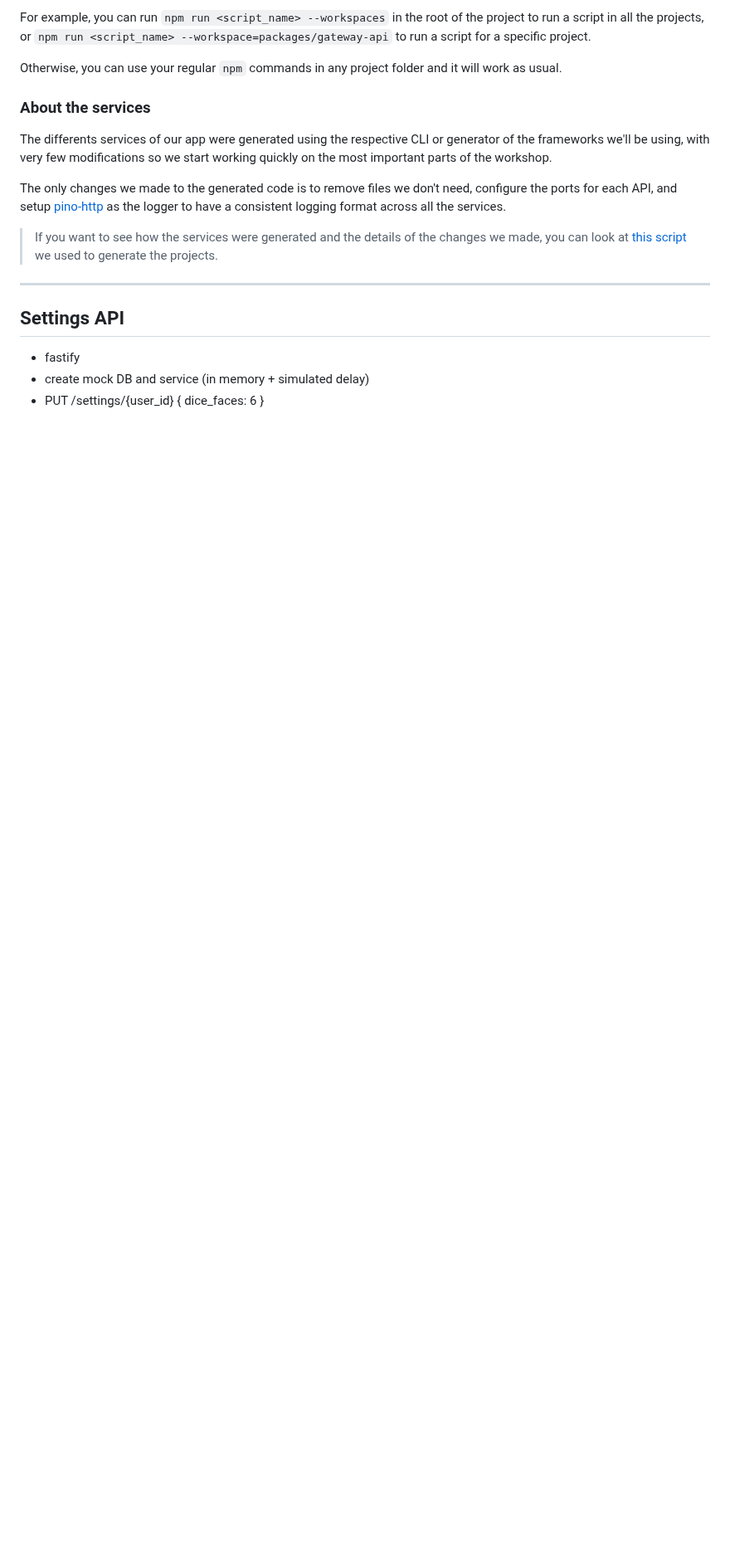
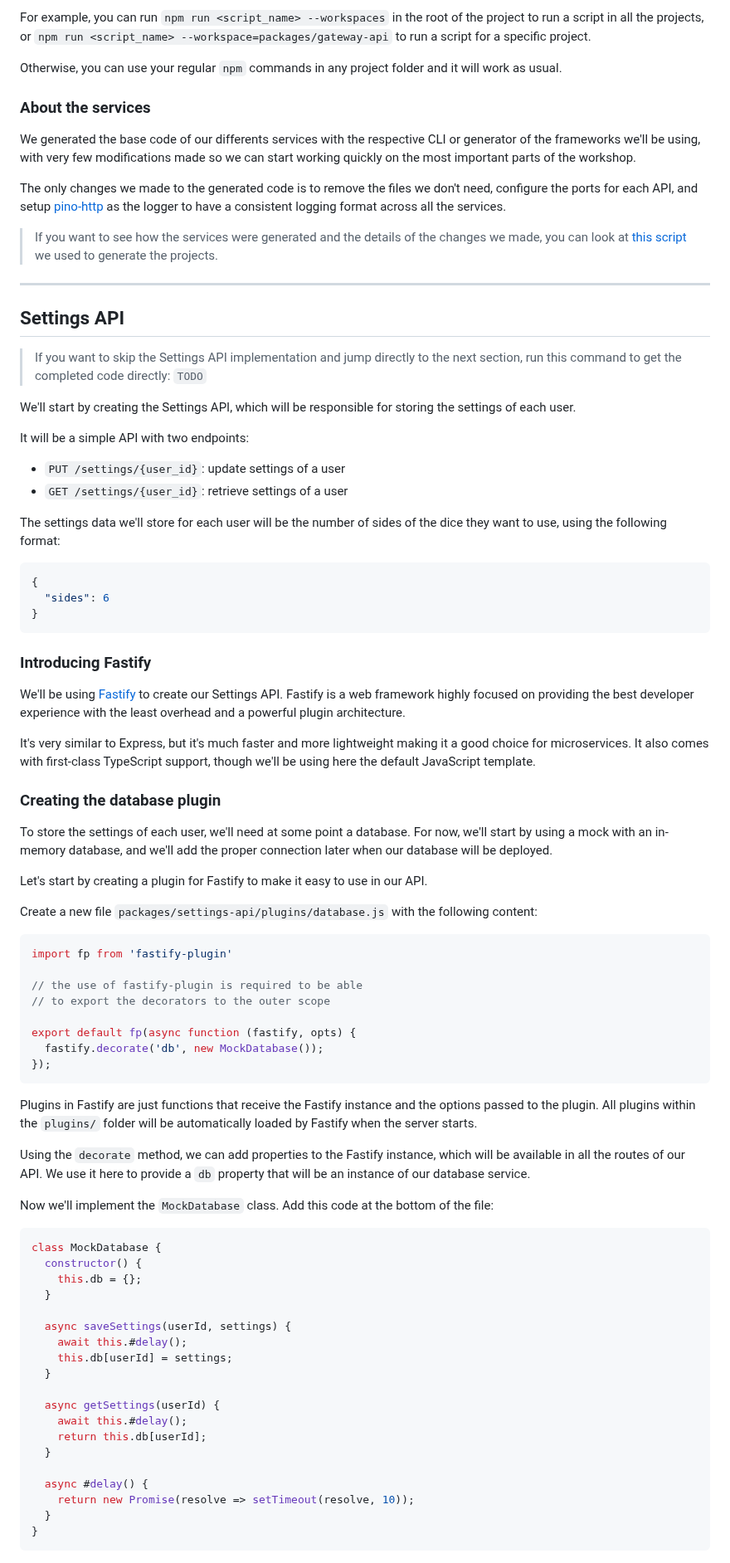
Before and after one commit to Azure-Samples/nodejs-microservices, a Markdown page: docs/workshop.md, the part around one of its changes. Shown at 83% size. GitHub-like rendering; blank space fills up the shorter version.

Commit message:
docs: add settings api section

````diff
--- a/docs/workshop.md
+++ b/docs/workshop.md
@@ -210,9 +211,9 @@ Otherwise, you can use your regular `npm` commands in any project folder and it
 
 ### About the services
 
-The differents services of our app were generated using the respective CLI or generator of the frameworks we'll be using, with very few modifications so we start working quickly on the most important parts of the workshop.
+We generated the base code of our differents services with the respective CLI or generator of the frameworks we'll be using, with very few modifications made so we can start working quickly on the most important parts of the workshop.
 
-The only changes we made to the generated code is to remove files we don't need, configure the ports for each API, and setup [pino-http](https://github.com/pinojs/pino-http) as the logger to have a consistent logging format across all the services.
+The only changes we made to the generated code is to remove the files we don't need, configure the ports for each API, and setup [pino-http](https://github.com/pinojs/pino-http) as the logger to have a consistent logging format across all the services.
 
 <div class="info" data-title="note">
 
@@ -224,5 +225,76 @@ The only changes we made to the generated code is to remove files we don't need,
 
 ## Settings API
 
-- fastify
-- create mock DB and service (in memory + simulated delay)
+<div class="tip" data-title="note">
+
+> If you want to skip the Settings API implementation and jump directly to the next section, run this command to get the completed code directly: `TODO`
+
+</div>
+
+We'll start by creating the Settings API, which will be responsible for storing the settings of each user.
+
+It will be a simple API with two endpoints:
+- `PUT /settings/{user_id}`: update settings of a user
+- `GET /settings/{user_id}`: retrieve settings of a user
+
+The settings data we'll store for each user will be the number of sides of the dice they want to use, using the following format:
+
+```json
+{
+  "sides": 6
+}
+```
+
+### Introducing Fastify
+
+We'll be using [Fastify](https://www.fastify.io/) to create our Settings API. Fastify is a web framework highly focused on providing the best developer experience with the least overhead and a powerful plugin architecture.
+
+It's very similar to Express, but it's much faster and more lightweight making it a good choice for microservices. It also comes with first-class TypeScript support, though we'll be using here the default JavaScript template.
+
+### Creating the database plugin
+
+To store the settings of each user, we'll need at some point a database. For now, we'll start by using a mock with an in-memory database, and we'll add the proper connection later when our database will be deployed.
+
+Let's start by creating a plugin for Fastify to make it easy to use in our API.
+
+Create a new file `packages/settings-api/plugins/database.js` with the following content:
+
+```js
+import fp from 'fastify-plugin'
+
+// the use of fastify-plugin is required to be able
+// to export the decorators to the outer scope
+
+export default fp(async function (fastify, opts) {
+  fastify.decorate('db', new MockDatabase());
+});
+```
+
+Plugins in Fastify are just functions that receive the Fastify instance and the options passed to the plugin. All plugins within the `plugins/` folder will be automatically loaded by Fastify when the server starts.
+
+Using the `decorate` method, we can add properties to the Fastify instance, which will be available in all the routes of our API. We use it here to provide a `db` property that will be an instance of our database service.
+
+Now we'll implement the `MockDatabase` class. Add this code at the bottom of the file:
+
+```js
+class MockDatabase {
+  constructor() {
+    this.db = {};
+  }
+
+  async saveSettings(userId, settings) {
+    await this.#delay();
+    this.db[userId] = settings;
+  }
+
+  async getSettings(userId) {
+    await this.#delay();
+    return this.db[userId];
+  }
+
+  async #delay() {
+    return new Promise(resolve => setTimeout(resolve, 10));
+  }
+}
+```
+
````
Also changed, not shown: other parts of docs/workshop.md (+45 -17 lines).
